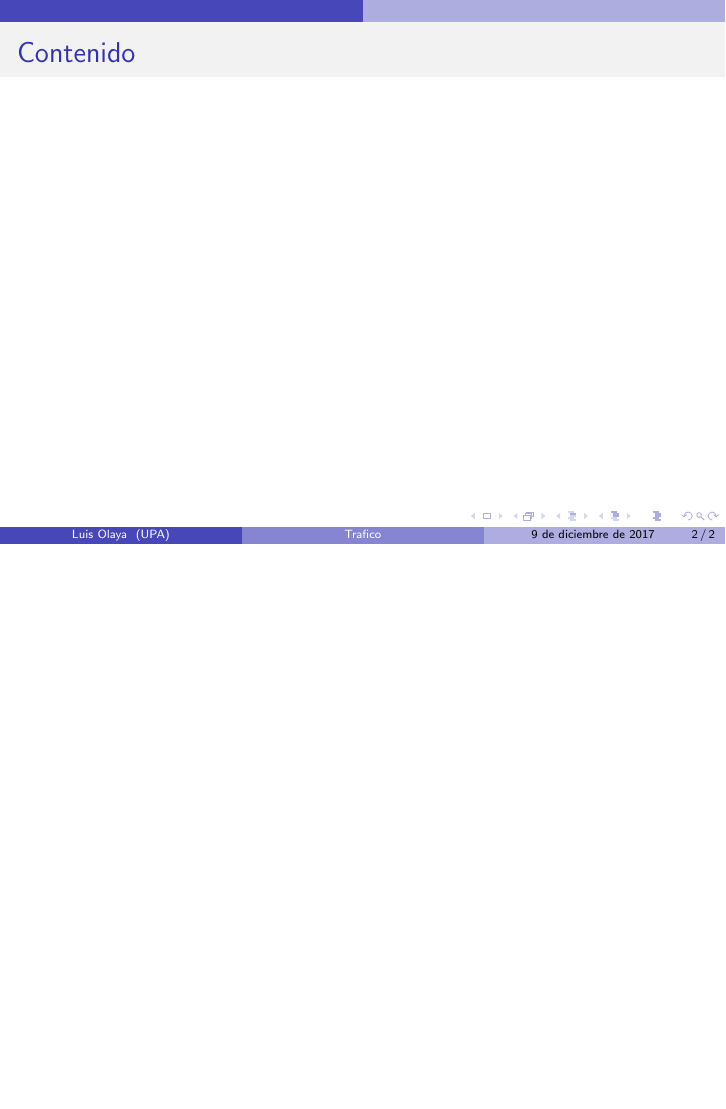
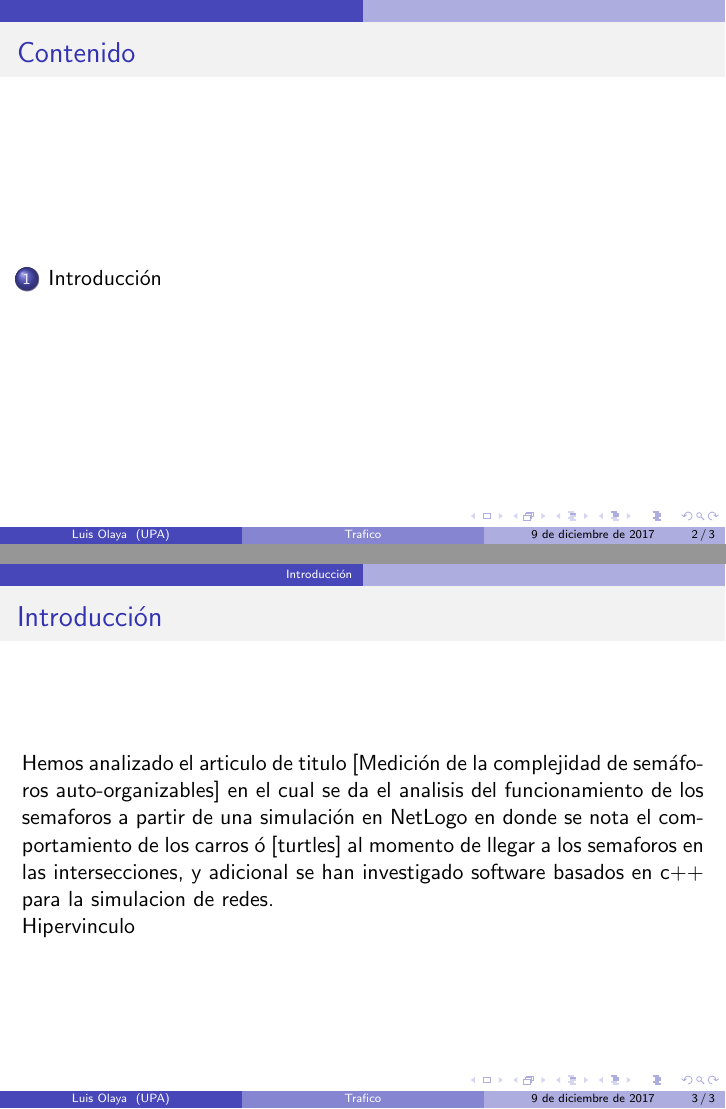
Before and after one commit to LuisOlaya/PresentacionLatex, LaTeX slides (presentacion/presentacion.tex): page 2 of 2 before the commit and pages 2 and 3 of 3 after it, the two joined at a grey line, the shorter picture padded with empty space. Compiled offline with pdfLaTeX.

Commit message:
introduccion

```diff
--- a/presentacion/presentacion.tex
+++ b/presentacion/presentacion.tex
@@ -110,4 +110,18 @@ Universidad de Pamplona \\ % Your institution for the title page
 	\tableofcontents % Throughout your presentation, if you choose to use \section{} and \subsection{} commands, these will automatically be printed on this slide as an overview of your presentation
 \end{frame}
 
+\section{Introducción} % Sections can be created in order to organize your presentation into discrete blocks, all sections and subsections are automatically printed in the table of contents as an overview of the talk
+%------------------------------------------------
+
+%\subsection{Subsection Example} % A subsection can be created just before a set of slides with a common theme to further break down your presentation into chunks
+
+\begin{frame}
+	\frametitle{Introducción}
+
+	\justifying
+	Hemos  analizado el articulo de titulo [Medición de la complejidad de semáforos auto-organizables] en el cual se da el analisis del funcionamiento de los semaforos a partir de una simulación en NetLogo en donde se nota el comportamiento de los carros ó [turtles] al momento de llegar a los semaforos en las intersecciones, y adicional se han investigado software basados en c++ para la simulacion de redes.
+
+	\href{https://es.wikipedia.org/wiki/IEEE_802.15}{Hipervinculo}
+\end{frame}
+
 \end{document}
```
Also changed, not shown: presentacion/presentacion.pdf, 6 other files.
